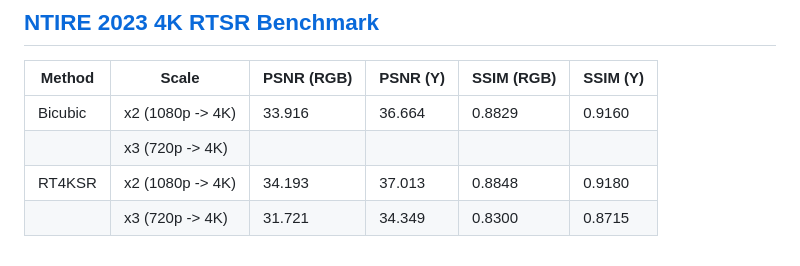
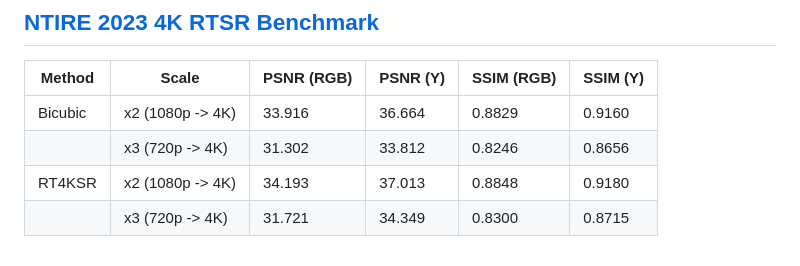
Before and after one commit to eduardzamfir/RT4KSR, a Markdown page: README.md, the part around the change. Rendered like a GitHub page.

```diff
--- a/README.md
+++ b/README.md
@@ -60,6 +60,6 @@ python code/test.py --dataroot [DATAROOT] --checkpoint-id rt4ksr_[x2|x3] --scale
 | Method  | Scale            |PSNR (RGB)| PSNR (Y)| SSIM (RGB) | SSIM (Y) |
 |---------|------------------|----------|---------|------------|----------|
 | Bicubic | x2 (1080p -> 4K) | 33.916   | 36.664  |  0.8829    | 0.9160   |
-|         | x3 (720p -> 4K)  |    |
+|         | x3 (720p -> 4K)  | 31.302   | 33.812  |  0.8246    | 0.8656   |
 | RT4KSR  | x2 (1080p -> 4K) | 34.193   | 37.013  | 0.8848     | 0.9180   |
 |         | x3 (720p -> 4K)  | 31.721   | 34.349  | 0.8300     | 0.8715   |
```
